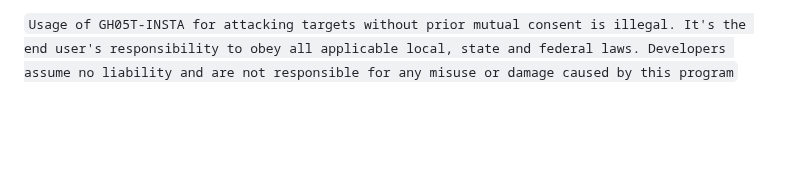
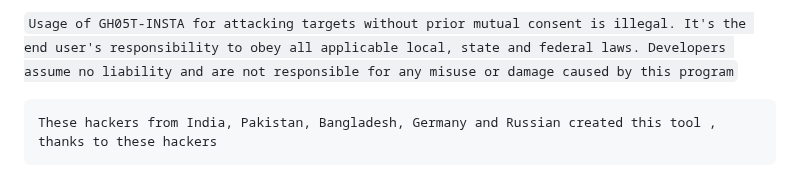
Before and after one commit to GH05T-HUNTER5/GH05T-INSTA, a Markdown page: README.md, the part around the change. Rendered like a GitHub page; blank space fills up the shorter version.

```diff
--- a/README.md
+++ b/README.md
@@ -602,3 +602,5 @@ $ `gh05t`
 `
 Usage of GH05T-INSTA for attacking targets without prior mutual consent is illegal. It's the end user's responsibility to obey all applicable local, state and federal laws. Developers assume no liability and are not responsible for any misuse or damage caused by this program
 `
+
+<pre>These hackers from India, Pakistan, Bangladesh, Germany and Russian created this tool , thanks to these hackers</pre>
```
